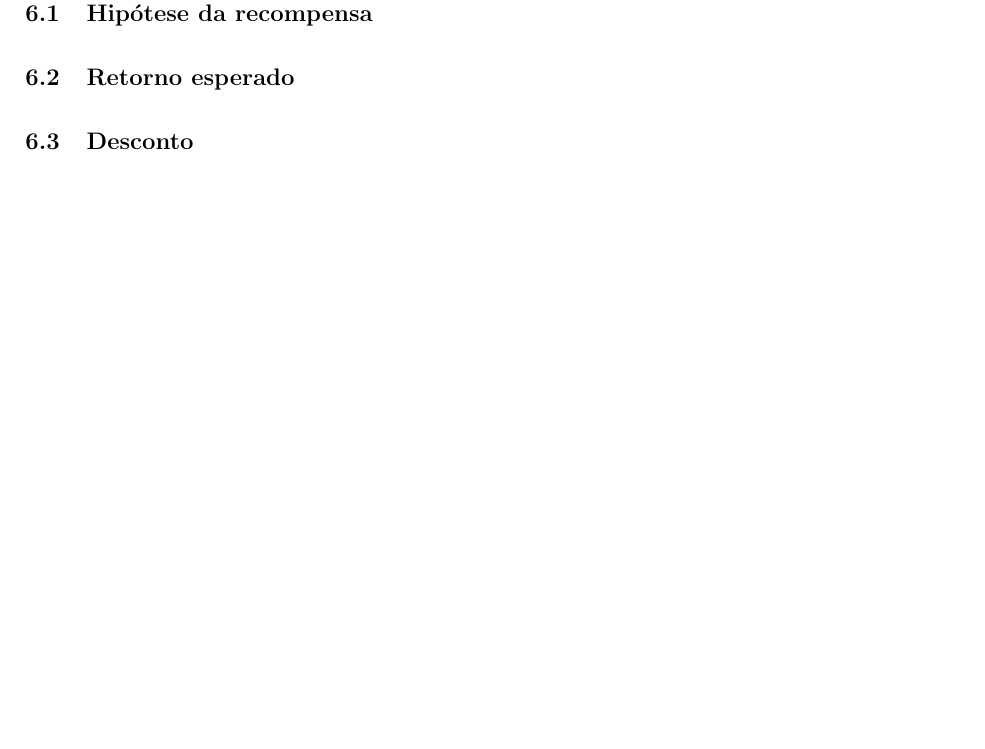
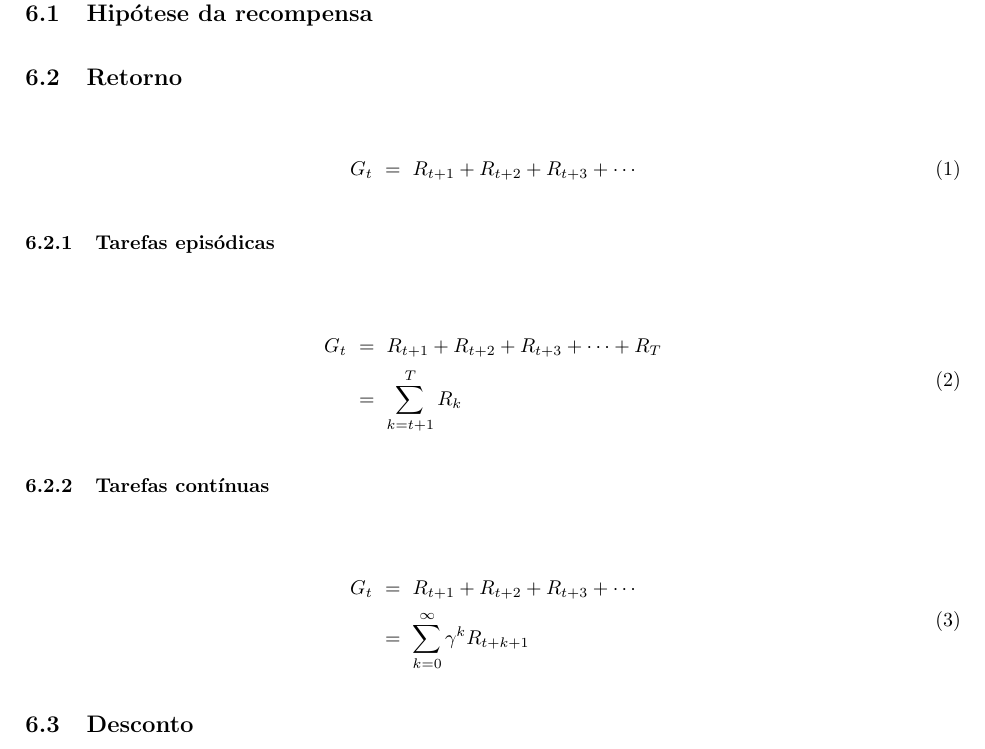
Before and after one commit to paulobruno/RLStudyNotes, a LaTeX document (tex/03_Processo_Decisao_Markov.tex): part of page 5 of 5 before the commit and part of page 5 of 6 after it, cut so that both start at the same text, the shorter picture padded with empty space. Compiled offline with pdfLaTeX.

Commit message:
Add return equations

```diff
--- a/tex/03_Processo_Decisao_Markov.tex
+++ b/tex/03_Processo_Decisao_Markov.tex
@@ -240,7 +240,29 @@
 
         \subsection{Hipótese da recompensa}
 
-        \subsection{Retorno esperado}
+        \subsection{Retorno}
+
+            \begin{equation}
+                G_t \ = \ R_{t+1} + R_{t+2} + R_{t+3} + \cdots
+            \end{equation}
+
+            \subsubsection{Tarefas episódicas}
+
+                \begin{equation}
+                \begin{split}
+                    G_t & \ = \ R_{t+1} + R_{t+2} + R_{t+3} + \cdots + R_T \\
+                    & \ = \ \sum_{k=t+1}^{T} R_k
+                \end{split}
+                \end{equation}
+
+            \subsubsection{Tarefas contínuas}
+
+                \begin{equation}
+                \begin{split}
+                    G_t & \ = \ R_{t+1} + R_{t+2} + R_{t+3} + \cdots \\
+                    & \ = \ \sum_{k=0}^{\infty} \gamma^k R_{t + k + 1}
+                \end{split}
+                \end{equation}
 
         \subsection{Desconto}
 
```
